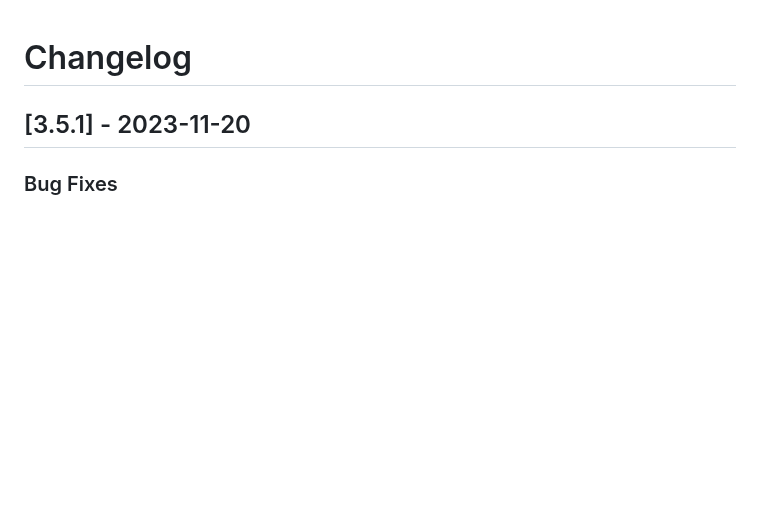
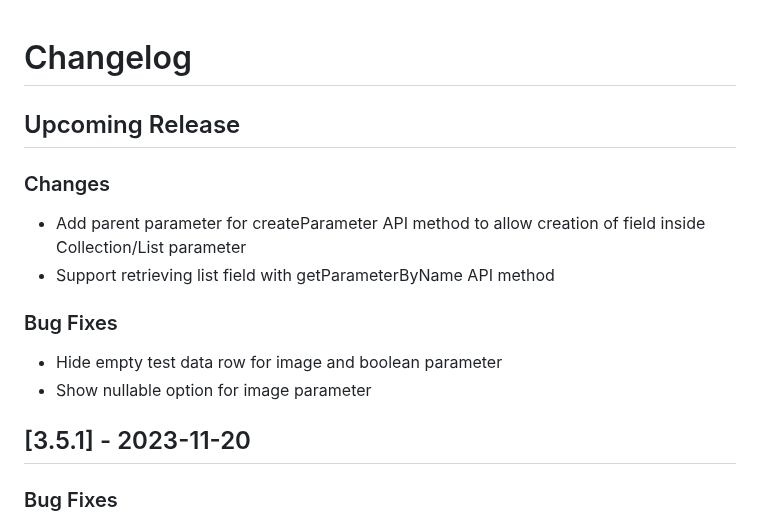
Before and after one commit to jobsta/reportbro-designer, a Markdown page: CHANGELOG.md, the part around the change. GitHub-like rendering; blank space fills up the shorter version.

Commit message:
Update changelog

```diff
--- a/CHANGELOG.md
+++ b/CHANGELOG.md
@@ -1,4 +1,14 @@
 # Changelog
+
+## Upcoming Release
+
+### Changes
+* Add parent parameter for createParameter API method to allow creation of field inside Collection/List parameter
+* Support retrieving list field with getParameterByName API method
+
+### Bug Fixes
+* Hide empty test data row for image and boolean parameter
+* Show nullable option for image parameter
 
 ## [3.5.1] - 2023-11-20
 
```
